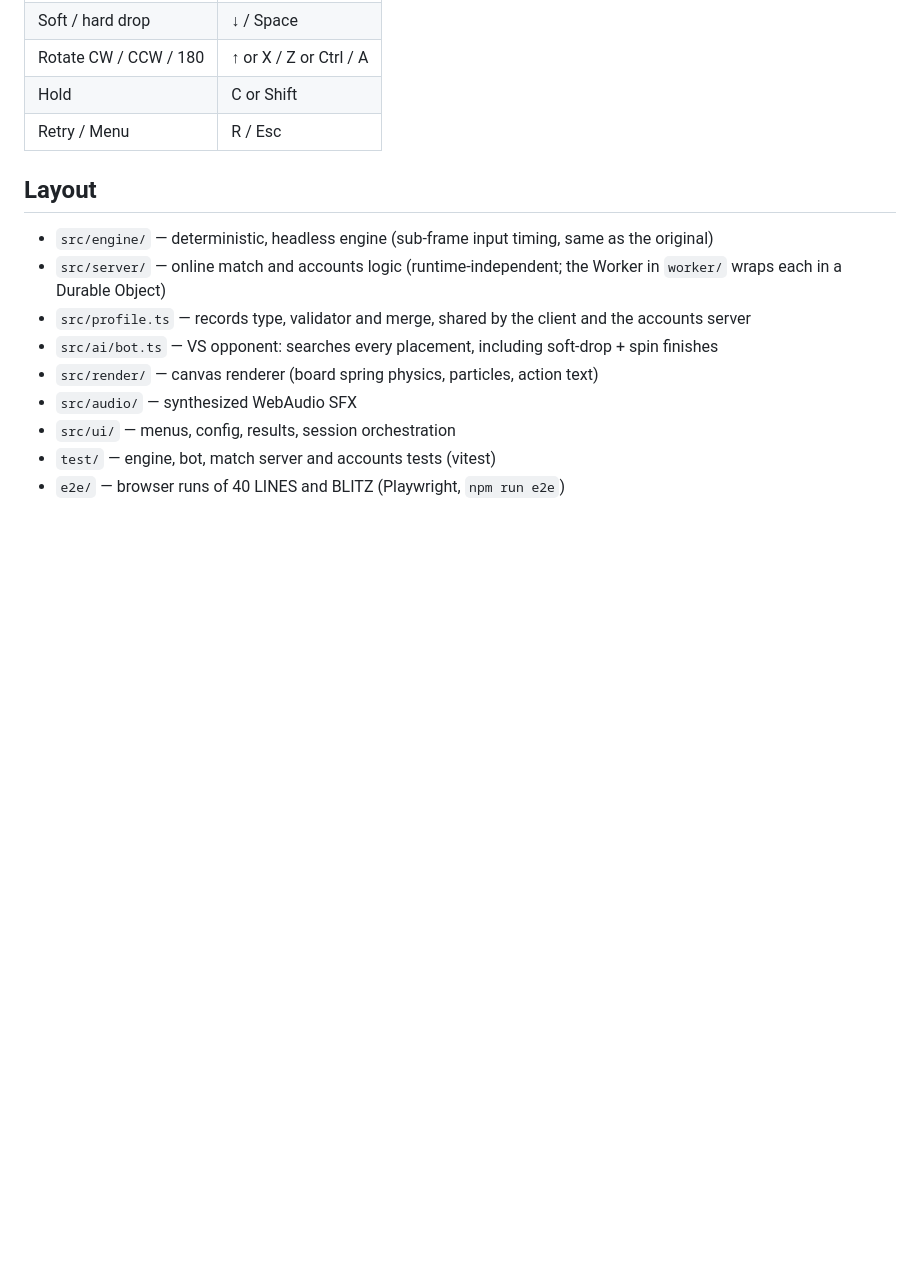
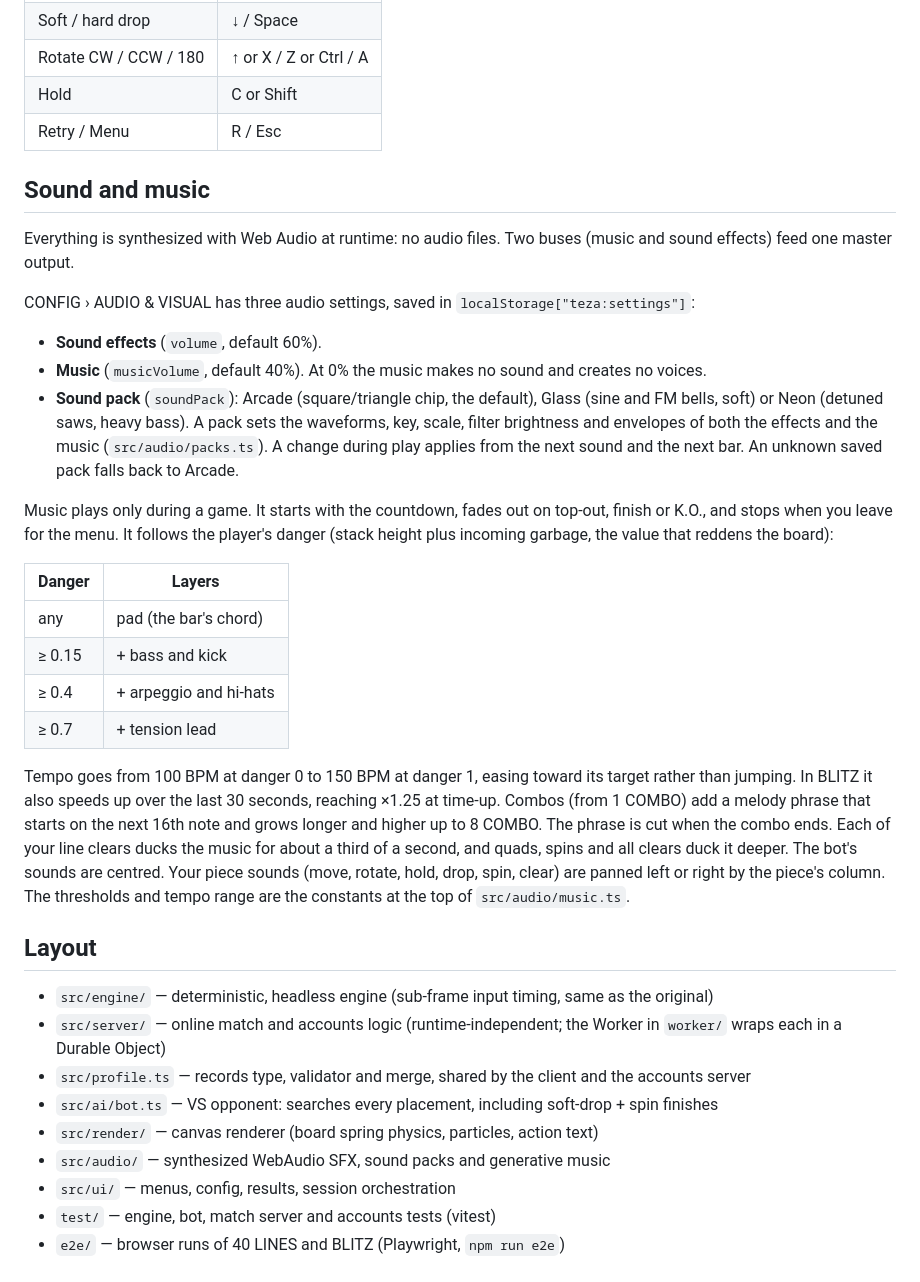
Before and after one commit to C-o-m-o-n/teza, a Markdown page: README.md, the part around the change. Drawn GitHub-style; blank space fills up the shorter version.

Commit message:
Document sound packs and music; log the session
Co-Authored-By: Claude Opus 5.5 <noreply@anthropic.com>

```diff
--- a/README.md
+++ b/README.md
@@ -126,6 +126,27 @@ For local testing of the API, build and run `npx wrangler dev --local-upstream 1
 | Hold | C or Shift |
 | Retry / Menu | R / Esc |
 
+## Sound and music
+
+Everything is synthesized with Web Audio at runtime: no audio files. Two buses (music and sound effects) feed one master output.
+
+CONFIG › AUDIO & VISUAL has three audio settings, saved in `localStorage["teza:settings"]`:
+
+- **Sound effects** (`volume`, default 60%).
+- **Music** (`musicVolume`, default 40%). At 0% the music makes no sound and creates no voices.
+- **Sound pack** (`soundPack`): Arcade (square/triangle chip, the default), Glass (sine and FM bells, soft) or Neon (detuned saws, heavy bass). A pack sets the waveforms, key, scale, filter brightness and envelopes of both the effects and the music (`src/audio/packs.ts`). A change during play applies from the next sound and the next bar. An unknown saved pack falls back to Arcade.
+
+Music plays only during a game. It starts with the countdown, fades out on top-out, finish or K.O., and stops when you leave for the menu. It follows the player's danger (stack height plus incoming garbage, the value that reddens the board):
+
+| Danger | Layers |
+|---|---|
+| any | pad (the bar's chord) |
+| ≥ 0.15 | + bass and kick |
+| ≥ 0.4 | + arpeggio and hi-hats |
+| ≥ 0.7 | + tension lead |
+
+Tempo goes from 100 BPM at danger 0 to 150 BPM at danger 1, easing toward its target rather than jumping. In BLITZ it also speeds up over the last 30 seconds, reaching ×1.25 at time-up. Combos (from 1 COMBO) add a melody phrase that starts on the next 16th note and grows longer and higher up to 8 COMBO. The phrase is cut when the combo ends. Each of your line clears ducks the music for about a third of a second, and quads, spins and all clears duck it deeper. The bot's sounds are centred. Your piece sounds (move, rotate, hold, drop, spin, clear) are panned left or right by the piece's column. The thresholds and tempo range are the constants at the top of `src/audio/music.ts`.
+
 ## Layout
 
 - `src/engine/` — deterministic, headless engine (sub-frame input timing, same as the original)
@@ -133,7 +154,7 @@ For local testing of the API, build and run `npx wrangler dev --local-upstream 1
 - `src/profile.ts` — records type, validator and merge, shared by the client and the accounts server
 - `src/ai/bot.ts` — VS opponent: searches every placement, including soft-drop + spin finishes
 - `src/render/` — canvas renderer (board spring physics, particles, action text)
-- `src/audio/` — synthesized WebAudio SFX
+- `src/audio/` — synthesized WebAudio SFX, sound packs and generative music
 - `src/ui/` — menus, config, results, session orchestration
 - `test/` — engine, bot, match server and accounts tests (vitest)
 - `e2e/` — browser runs of 40 LINES and BLITZ (Playwright, `npm run e2e`)
```
Also changed, not shown: docs/SESSION_LOG.md (+12 -0 lines).
